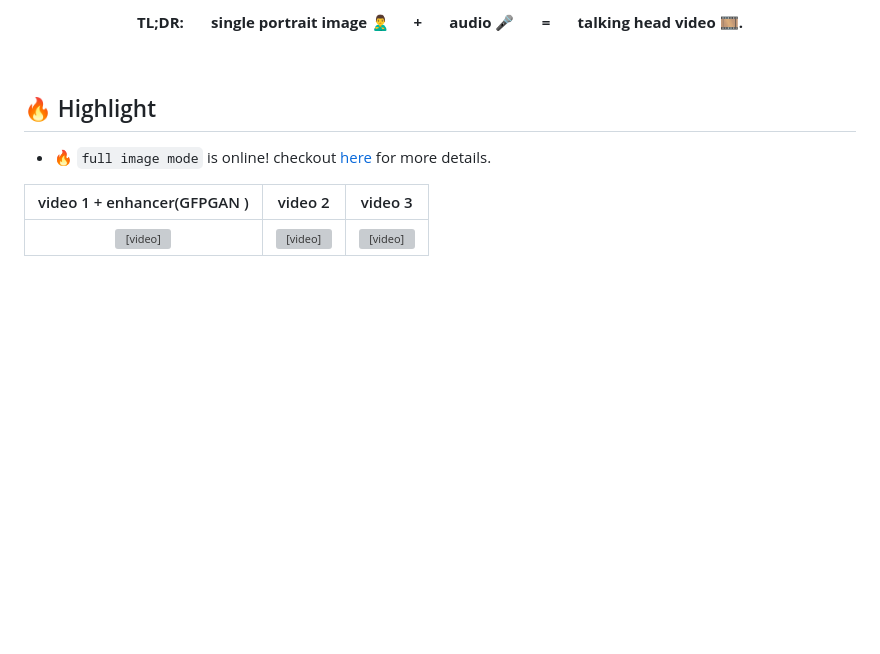
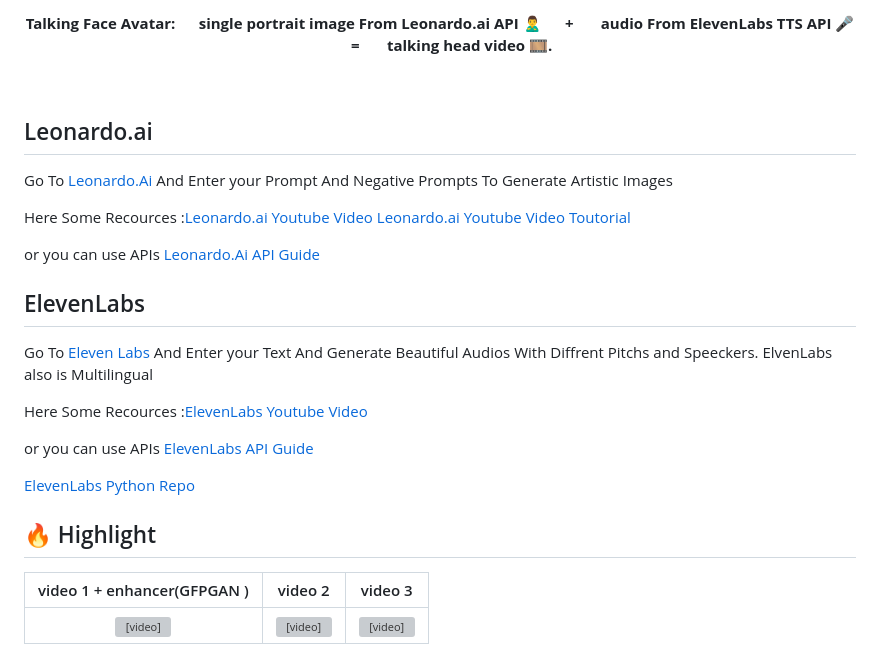
Before and after one commit to Assister2/Talking_Face_Avatar, a Markdown page: README.md, the part around the change printed below. Drawn GitHub-style; blank space fills up the shorter version; grey boxes are pictures that could not be loaded.

```diff
--- a/README.md
+++ b/README.md
@@ -6,16 +6,32 @@
 
 
-<b>TL;DR: &nbsp;&nbsp;&nbsp;&nbsp;&nbsp; single portrait image 🙎‍♂️  &nbsp;&nbsp;&nbsp;&nbsp;&nbsp;+  &nbsp;&nbsp;&nbsp;&nbsp;&nbsp; audio 🎤  &nbsp;&nbsp;&nbsp;&nbsp;&nbsp; =  &nbsp;&nbsp;&nbsp;&nbsp;&nbsp; talking head video 🎞.</b>
+<b>Talking Face Avatar:&nbsp;&nbsp;&nbsp;&nbsp;&nbsp; single portrait image From Leonardo.ai API 🙎‍♂️ &nbsp;&nbsp;&nbsp;&nbsp;&nbsp;+  &nbsp;&nbsp;&nbsp;&nbsp;&nbsp; audio From ElevenLabs TTS API 🎤 &nbsp;&nbsp;&nbsp;&nbsp;&nbsp; =  &nbsp;&nbsp;&nbsp;&nbsp;&nbsp; talking head video 🎞.</b>
 
 <br>
 
 </div>
 
+## Leonardo.ai
+
+Go To [Leonardo.Ai](https://app.leonardo.ai/ai-generations) And Enter your Prompt And Negative Prompts To Generate Artistic Images
+
+Here Some Recources :[Leonardo.ai Youtube Video](https://www.youtube.com/watch?v=36rSjS5hV4Y)
+                     [Leonardo.ai Youtube Video Toutorial](https://www.youtube.com/watch?v=XW7CyTPd0aI&list=PL3qnMcmlvPBHvhxHL2wVHSzN870Y-wWVa)
+
+or you can use APIs [Leonardo.Ai API Guide](https://docs.leonardo.ai/docs)
+
+
+## ElevenLabs
+
+Go To [Eleven Labs](https://beta.elevenlabs.io/) And Enter your Text And Generate Beautiful Audios With Diffrent Pitchs and Speeckers. ElvenLabs also is Multilingual
+
+Here Some Recources :[ElevenLabs Youtube Video](https://www.youtube.com/watch?v=CYGwfHWiSyU)
+
+or you can use APIs [ElevenLabs API Guide](https://api.elevenlabs.io/docs)
+
+[ElevenLabs Python Repo](https://github.com/lugia19/elevenlabslib)
 
 ## 🔥 Highlight
-
-
-- 🔥 `full image mode` is online! checkout [here](https://github.com/Winfredy/SadTalker#full-bodyimage-generation) for more details.
 
 
 | video 1 + enhancer(GFPGAN )                | video 2      |  video 3 |
```
Also changed, not shown: other parts of README.md (+1 -1 lines).
